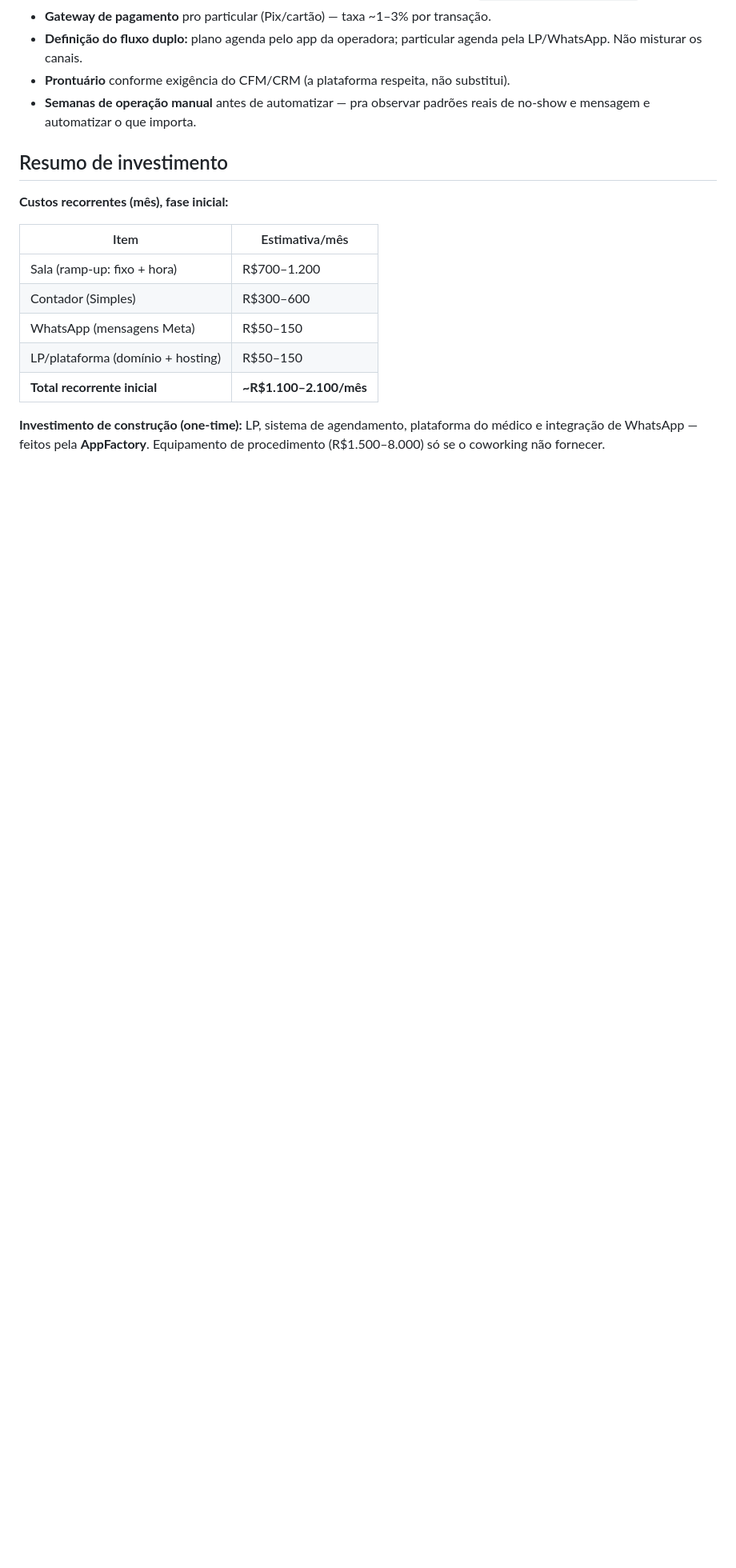
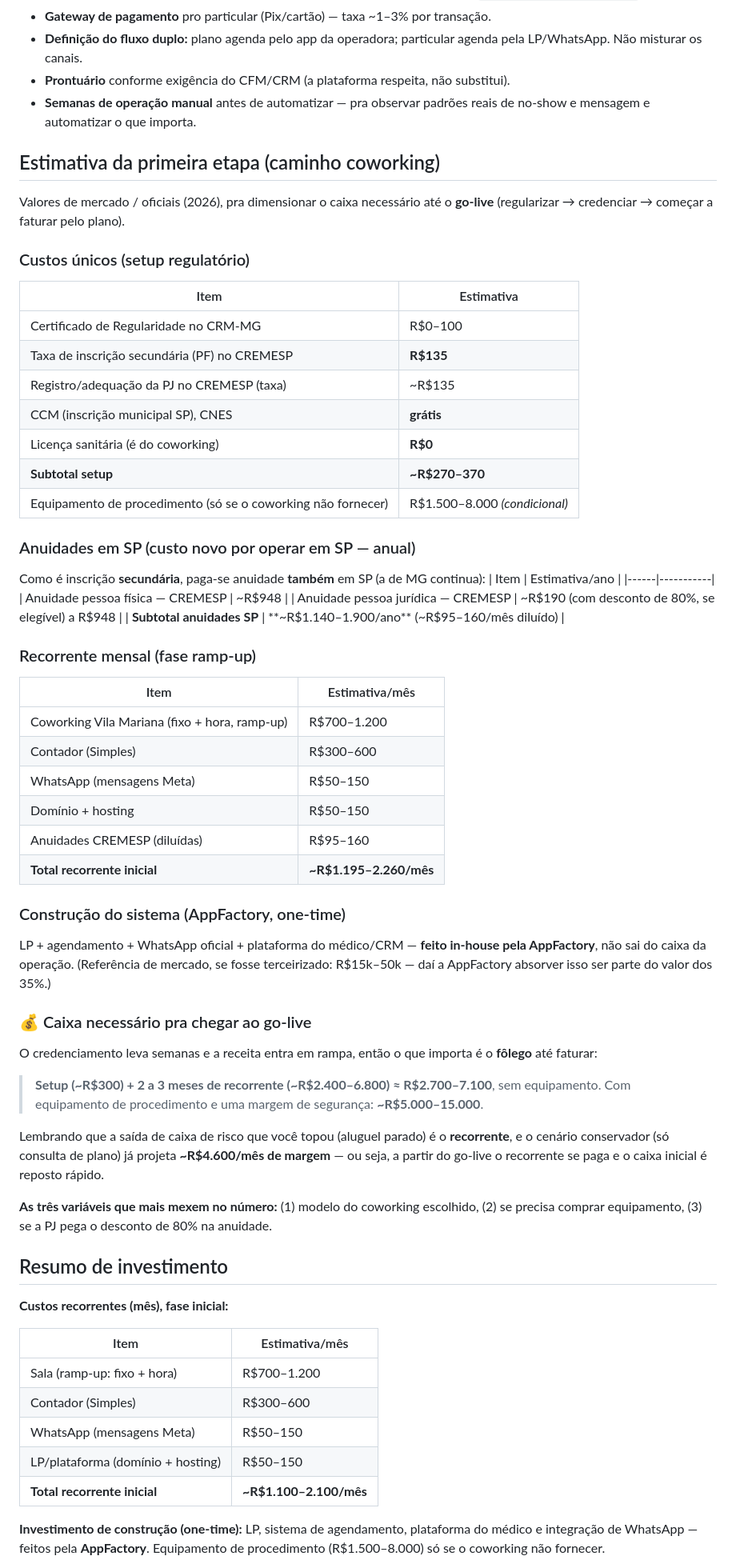
Before and after one commit to rod455/dermatoOffice, a Markdown page: docs/plano-de-inicio.md, the part around the change. Shown at 80% size. GitHub-like rendering; blank space fills up the shorter version.

Commit message:
Estimativa de custo da primeira etapa (caminho coworking) com valores CREMESP 2026
Co-Authored-By: Claude Opus 4.8 <noreply@anthropic.com>
Claude-Session: https://claude.ai/code/session_01SSbGY3epWRYiyStcJbqVS7

```diff
--- a/docs/plano-de-inicio.md
+++ b/docs/plano-de-inicio.md
@@ -107,6 +107,64 @@ O painel da Bianca (agenda, ficha, CRM, anotação por voz/foto). Detalhes em
 - **Semanas de operação manual** antes de automatizar — pra observar padrões
   reais de no-show e mensagem e automatizar o que importa.
 
+## Estimativa da primeira etapa (caminho coworking)
+
+Valores de mercado / oficiais (2026), pra dimensionar o caixa necessário até o
+**go-live** (regularizar → credenciar → começar a faturar pelo plano).
+
+### Custos únicos (setup regulatório)
+| Item | Estimativa |
+|------|-----------|
+| Certificado de Regularidade no CRM-MG | R$0–100 |
+| Taxa de inscrição secundária (PF) no CREMESP | **R$135** |
+| Registro/adequação da PJ no CREMESP (taxa) | ~R$135 |
+| CCM (inscrição municipal SP), CNES | **grátis** |
+| Licença sanitária (é do coworking) | **R$0** |
+| **Subtotal setup** | **~R$270–370** |
+| Equipamento de procedimento (só se o coworking não fornecer) | R$1.500–8.000 *(condicional)* |
+
+### Anuidades em SP (custo novo por operar em SP — anual)
+Como é inscrição **secundária**, paga-se anuidade **também** em SP (a de MG
+continua):
+| Item | Estimativa/ano |
+|------|-----------|
+| Anuidade pessoa física — CREMESP | ~R$948 |
+| Anuidade pessoa jurídica — CREMESP | ~R$190 (com desconto de 80%, se elegível) a R$948 |
+| **Subtotal anuidades SP** | **~R$1.140–1.900/ano** (~R$95–160/mês diluído) |
+
+### Recorrente mensal (fase ramp-up)
+| Item | Estimativa/mês |
+|------|-----------|
+| Coworking Vila Mariana (fixo + hora, ramp-up) | R$700–1.200 |
+| Contador (Simples) | R$300–600 |
+| WhatsApp (mensagens Meta) | R$50–150 |
+| Domínio + hosting | R$50–150 |
+| Anuidades CREMESP (diluídas) | R$95–160 |
+| **Total recorrente inicial** | **~R$1.195–2.260/mês** |
+
+### Construção do sistema (AppFactory, one-time)
+LP + agendamento + WhatsApp oficial + plataforma do médico/CRM — **feito
+in-house pela AppFactory**, não sai do caixa da operação. (Referência de mercado,
+se fosse terceirizado: R$15k–50k — daí a AppFactory absorver isso ser parte do
+valor dos 35%.)
+
+### 💰 Caixa necessário pra chegar ao go-live
+O credenciamento leva semanas e a receita entra em rampa, então o que importa é
+o **fôlego** até faturar:
+
+> **Setup (~R$300) + 2 a 3 meses de recorrente (~R$2.400–6.800) ≈ R$2.700–7.100**,
+> sem equipamento. Com equipamento de procedimento e uma margem de segurança:
+> **~R$5.000–15.000**.
+
+Lembrando que a saída de caixa de risco que você topou (aluguel parado) é o
+**recorrente**, e o cenário conservador (só consulta de plano) já projeta
+**~R$4.600/mês de margem** — ou seja, a partir do go-live o recorrente se paga e
+o caixa inicial é reposto rápido.
+
+**As três variáveis que mais mexem no número:** (1) modelo do coworking
+escolhido, (2) se precisa comprar equipamento, (3) se a PJ pega o desconto de
+80% na anuidade.
+
 ## Resumo de investimento
 
 **Custos recorrentes (mês), fase inicial:**
```
